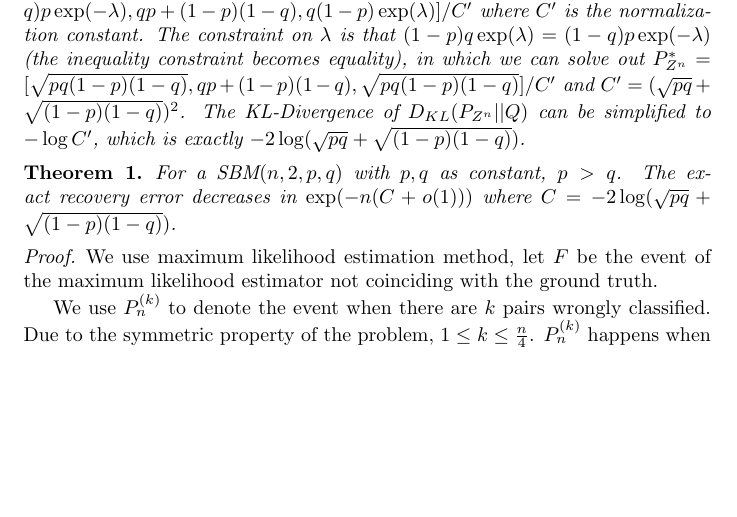
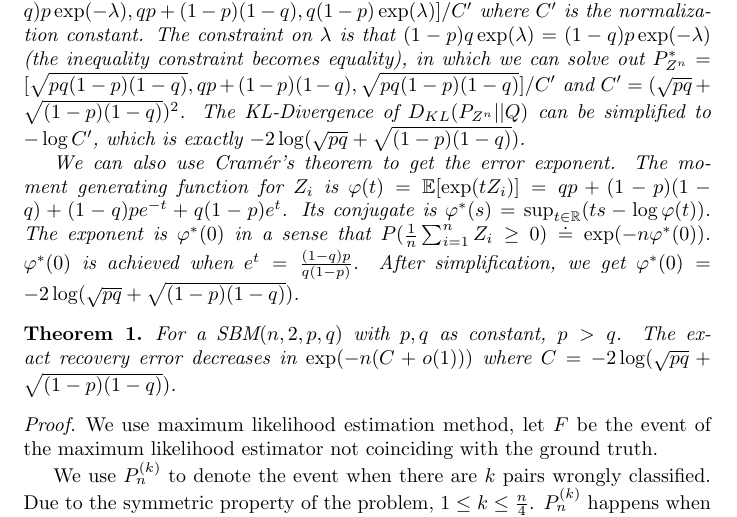
Before and after one commit to zhaofeng-shu33/research_info_related_notes, a LaTeX document (proof.tex): part of page 3 of 17, cut so that both start at the same text, the shorter picture padded with empty space. Compiled offline with pdfLaTeX.

Commit message:
add Cramér's interpretation

```diff
--- a/proof.tex
+++ b/proof.tex
@@ -129,6 +129,15 @@ The polynomial term is neglectable compared with the exponential term.
 	$\lambda$ is that $(1-p)q\exp(\lambda)=(1-q)p\exp(-\lambda)$ (the inequality constraint becomes equality), in which we can solve out
 	$P^*_{Z^n} = [\sqrt{pq(1-p)(1-q)}, qp+(1-p)(1-q), \sqrt{pq(1-p)(1-q)}]/C'$ and $C'=(\sqrt{pq}+\sqrt{(1-p)(1-q)})^2$.
 	The KL-Divergence of $D_{KL}(P_{Z^n}|| Q)$ can be simplified to $-\log C'$, which is exactly $-2\log (\sqrt{pq}+\sqrt{(1-p)(1-q)})$.
+
+	We can also use Cramér's theorem to get the error exponent.
+	The moment generating function for $Z_i$ is
+	$\varphi(t) = \E[\exp(t Z_i)]
+	= qp + (1-p)(1-q) + (1-q)p e^{-t} + q(1-p) e^t$.
+	Its conjugate is $\varphi^*(s) = \sup_{t \in \mathbb{R}} (ts - \log \varphi(t))$.
+	The exponent is $\varphi^*(0)$ in a sense that $P(\frac{1}{n}\sum_{i=1}^n Z_i\geq 0) \doteq \exp(-n \varphi^*(0))$. $\varphi^*(0)$
+	is achieved when $e^t=\frac{(1-q)p}{q(1-p)}$. After simplification,
+	we get $\varphi^*(0) = -2\log(\sqrt{pq}+\sqrt{(1-p)(1-q)})$.
 \end{remark}
 \begin{theorem}\label{thm:2pq}
 	For a $\textrm{SBM}(n,2,p, q)$ with $p,q$ as constant, $p > q$. The
```
